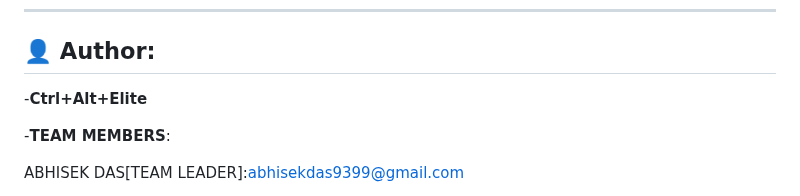
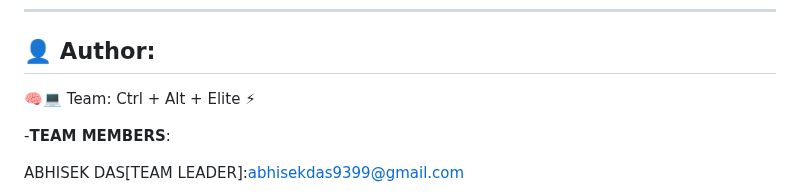
Before and after one commit to tu-lasizzzz/TECH3zephyr, a Markdown page: README.md, the part around the change. Rendered like a GitHub page.

```diff
--- a/README.md
+++ b/README.md
@@ -84,7 +84,7 @@ Special thanks to:
 ---
 
 ## 👤 Author:
--**Ctrl+Alt+Elite**
+🧠💻 Team: Ctrl + Alt + Elite ⚡
 
 -**TEAM MEMBERS**:
 
```
